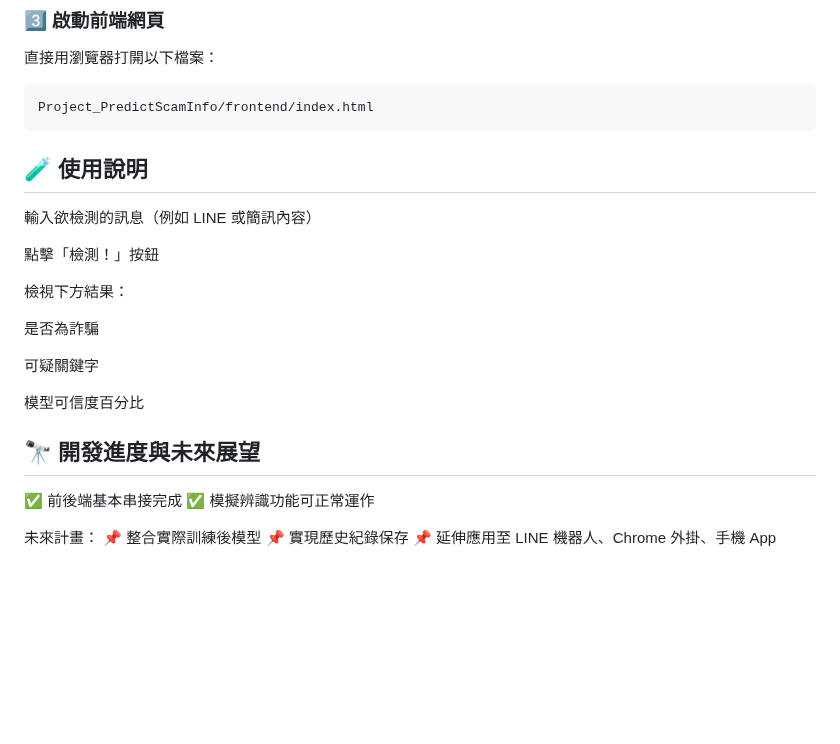
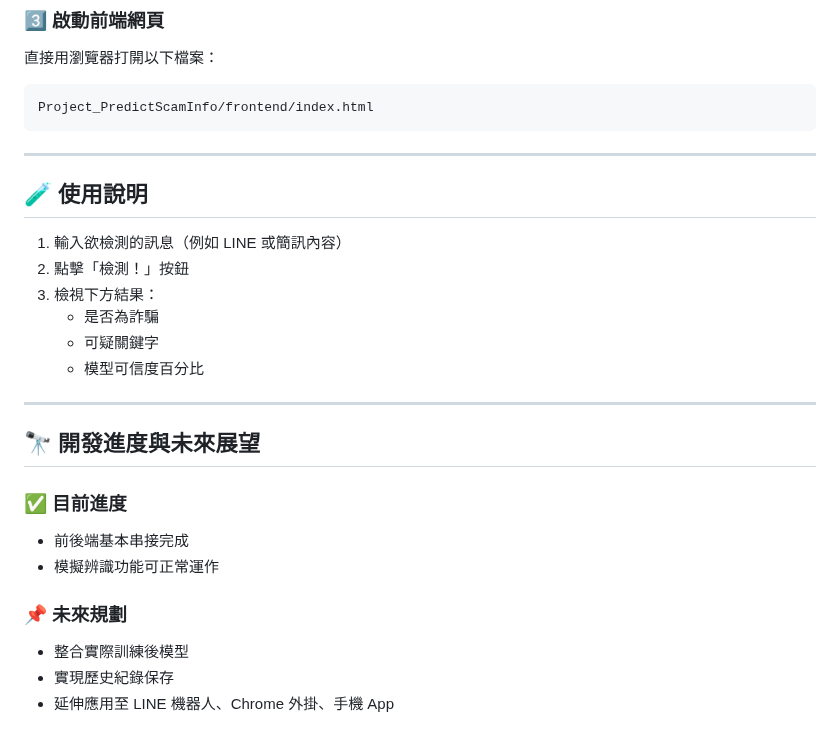
Before and after one commit to Oliviaiii/Project_PredictScamInfo, a Markdown page: README.md, the part around the change. Drawn GitHub-style; blank space fills up the shorter version.

Commit message:
更新README

````diff
--- a/README.md
+++ b/README.md
@@ -106,25 +106,26 @@ Uvicorn running on http://127.0.0.1:8000
 ```bash
 Project_PredictScamInfo/frontend/index.html
 ```
+---
 
 ## 🧪 使用說明
-輸入欲檢測的訊息（例如 LINE 或簡訊內容）
 
-點擊「檢測！」按鈕
+1. 輸入欲檢測的訊息（例如 LINE 或簡訊內容）
+2. 點擊「檢測！」按鈕
+3. 檢視下方結果：
+   - 是否為詐騙
+   - 可疑關鍵字
+   - 模型可信度百分比
 
-檢視下方結果：
-
-是否為詐騙
-
-可疑關鍵字
-
-模型可信度百分比
+---
 
 ## 🔭 開發進度與未來展望
-✅ 前後端基本串接完成
-✅ 模擬辨識功能可正常運作
 
-未來計畫：
-📌 整合實際訓練後模型
-📌 實現歷史紀錄保存
-📌 延伸應用至 LINE 機器人、Chrome 外掛、手機 App
+### ✅ 目前進度
+- 前後端基本串接完成
+- 模擬辨識功能可正常運作
+
+### 📌 未來規劃
+- 整合實際訓練後模型
+- 實現歷史紀錄保存
+- 延伸應用至 LINE 機器人、Chrome 外掛、手機 App
````
